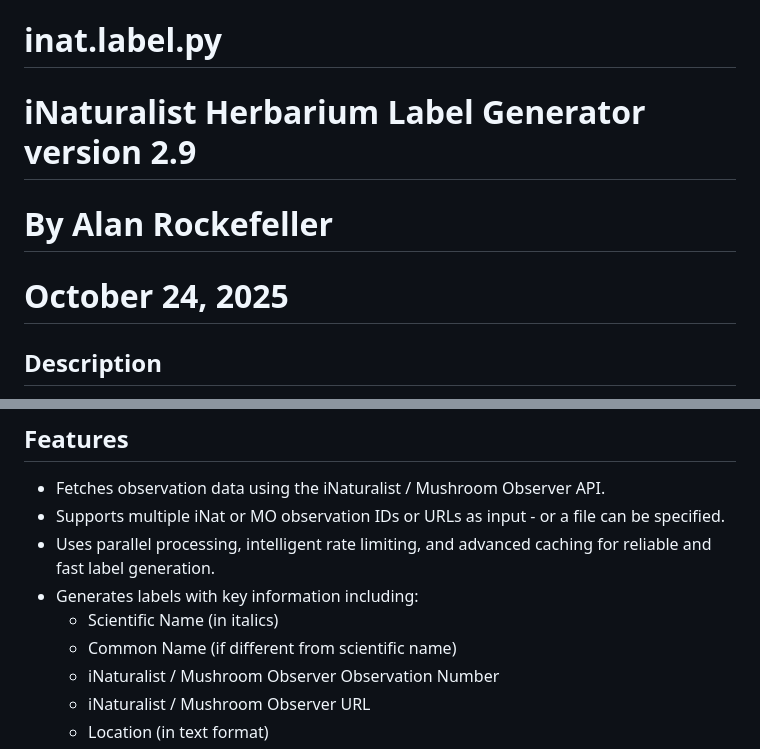
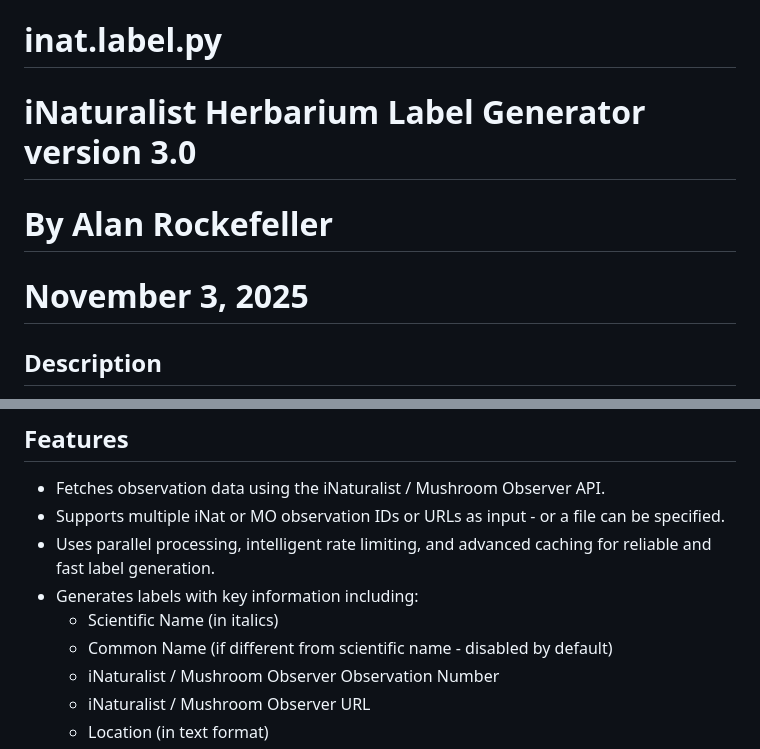
Before and after one commit to AlanRockefeller/inat.label.py, a Markdown page: README.md, 2 parts joined by grey strips. Rendered like a GitHub page.

Commit message:
Version 3.0

```diff
--- a/README.md
+++ b/README.md
@@ -1,8 +1,8 @@
 # inat.label.py
 
-# iNaturalist Herbarium Label Generator version 2.9
+# iNaturalist Herbarium Label Generator version 3.0
 # By Alan Rockefeller
-# October 24, 2025
+# November 3, 2025
 
 
 ## Description
@@ -29,7 +29,7 @@ An easy to use online version is at https://images.mushroomobserver.org/labels
 - Uses parallel processing, intelligent rate limiting, and advanced caching for reliable and fast label generation.
 - Generates labels with key information including:
   - Scientific Name (in italics)
-  - Common Name (if different from scientific name)
+  - Common Name (if different from scientific name - disabled by default)
   - iNaturalist / Mushroom Observer Observation Number
   - iNaturalist / Mushroom Observer URL
   - Location (in text format)
```
